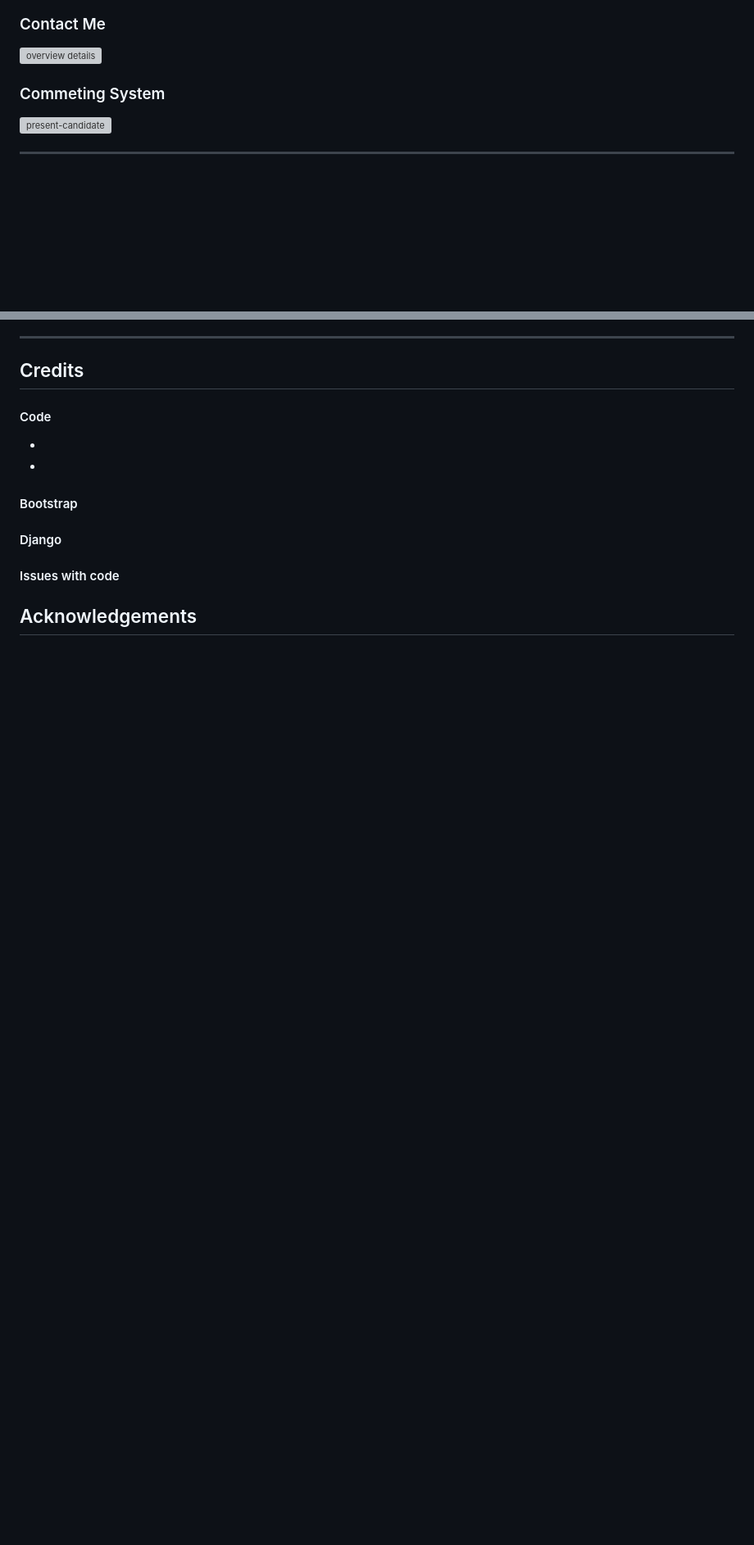
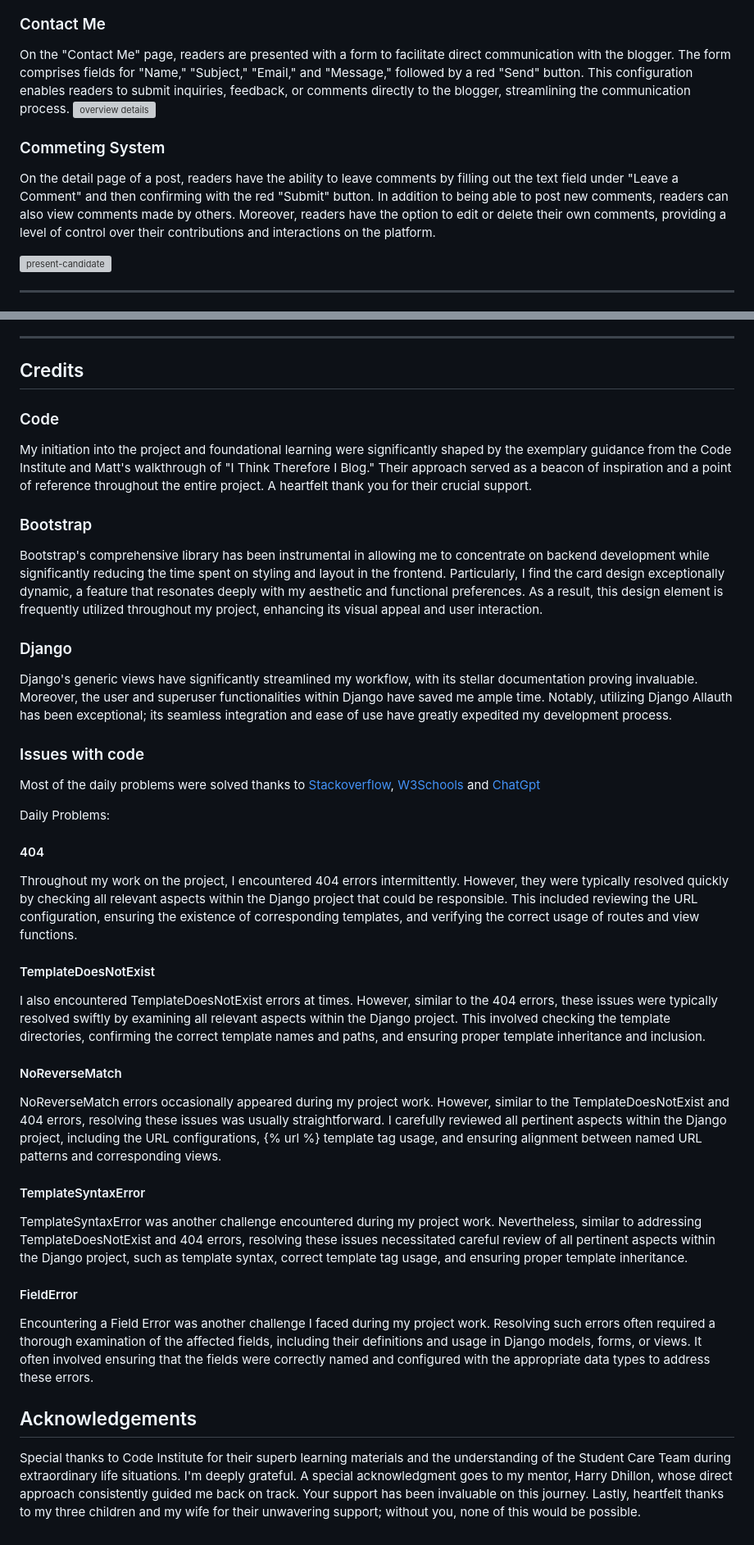
Before and after one commit to ThePyth0nKid/pp4-myblog, a Markdown page: README.md, 2 parts joined by grey strips. Shown: that part at 82% size. Rendered like a GitHub page; blank space fills up the shorter version; grey boxes are pictures that could not be loaded.

Commit message:
Add credits text to README.md

```diff
--- a/README.md
+++ b/README.md
@@ -236,9 +237,12 @@ The purpose behind implementing these features was to achieve complete CRUD (Cre
 
 ### Contact Me
 
+On the "Contact Me" page, readers are presented with a form to facilitate direct communication with the blogger. The form comprises fields for "Name," "Subject," "Email," and "Message," followed by a red "Send" button. This configuration enables readers to submit inquiries, feedback, or comments directly to the blogger, streamlining the communication process.
 ![overview details]()
 
 ### Commeting System
+
+On the detail page of a post, readers have the ability to leave comments by filling out the text field under "Leave a Comment" and then confirming with the red "Submit" button. In addition to being able to post new comments, readers can also view comments made by others. Moreover, readers have the option to edit or delete their own comments, providing a level of control over their contributions and interactions on the platform.
 
 ![present-candidate]()
 
@@ -435,16 +439,44 @@ Deploy Branch
 
 <h2 id="credits">Credits</h2>
 
-#### Code
+### Code
 
-*
+My initiation into the project and foundational learning were significantly shaped by the exemplary guidance from the Code Institute and Matt's walkthrough of "I Think Therefore I Blog." Their approach served as a beacon of inspiration and a point of reference throughout the entire project. A heartfelt thank you for their crucial support.
 
-*
+### Bootstrap
 
-#### Bootstrap
+Bootstrap's comprehensive library has been instrumental in allowing me to concentrate on backend development while significantly reducing the time spent on styling and layout in the frontend. Particularly, I find the card design exceptionally dynamic, a feature that resonates deeply with my aesthetic and functional preferences. As a result, this design element is frequently utilized throughout my project, enhancing its visual appeal and user interaction.
 
-#### Django
+### Django
 
-#### Issues with code
+Django's generic views have significantly streamlined my workflow, with its stellar documentation proving invaluable. Moreover, the user and superuser functionalities within Django have saved me ample time. Notably, utilizing Django Allauth has been exceptional; its seamless integration and ease of use have greatly expedited my development process.
+
+### Issues with code
+
+Most of the daily problems were solved thanks to [Stackoverflow](https://stackoverflow.com/), [W3Schools](https://www.w3schools.com/) and [ChatGpt](https://chat.openai.com/)
+
+Daily Problems:
+
+#### 404
+
+Throughout my work on the project, I encountered 404 errors intermittently. However, they were typically resolved quickly by checking all relevant aspects within the Django project that could be responsible. This included reviewing the URL configuration, ensuring the existence of corresponding templates, and verifying the correct usage of routes and view functions.
+
+#### TemplateDoesNotExist
+
+I also encountered TemplateDoesNotExist errors at times. However, similar to the 404 errors, these issues were typically resolved swiftly by examining all relevant aspects within the Django project. This involved checking the template directories, confirming the correct template names and paths, and ensuring proper template inheritance and inclusion.
+
+#### NoReverseMatch
+
+NoReverseMatch errors occasionally appeared during my project work. However, similar to the TemplateDoesNotExist and 404 errors, resolving these issues was usually straightforward. I carefully reviewed all pertinent aspects within the Django project, including the URL configurations, {% url %} template tag usage, and ensuring alignment between named URL patterns and corresponding views.
+
+#### TemplateSyntaxError
+
+TemplateSyntaxError was another challenge encountered during my project work. Nevertheless, similar to addressing TemplateDoesNotExist and 404 errors, resolving these issues necessitated careful review of all pertinent aspects within the Django project, such as template syntax, correct template tag usage, and ensuring proper template inheritance.
+
+#### FieldError
+
+Encountering a Field Error was another challenge I faced during my project work. Resolving such errors often required a thorough examination of the affected fields, including their definitions and usage in Django models, forms, or views. It often involved ensuring that the fields were correctly named and configured with the appropriate data types to address these errors.
 
 <h2 id="acknowledgements">Acknowledgements</h2>
+
+Special thanks to Code Institute for their superb learning materials and the understanding of the Student Care Team during extraordinary life situations. I'm deeply grateful. A special acknowledgment goes to my mentor, Harry Dhillon, whose direct approach consistently guided me back on track. Your support has been invaluable on this journey. Lastly, heartfelt thanks to my three children and my wife for their unwavering support; without you, none of this would be possible.
```
Also changed, not shown: other parts of README.md (+2 -1 lines).
